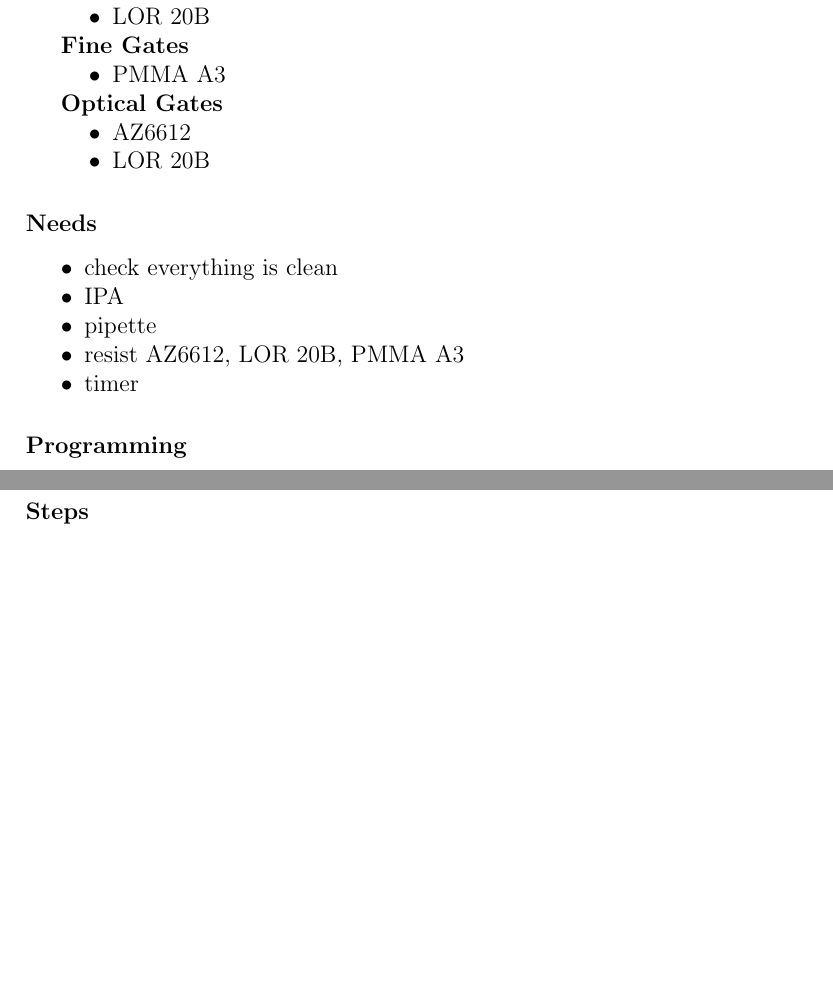
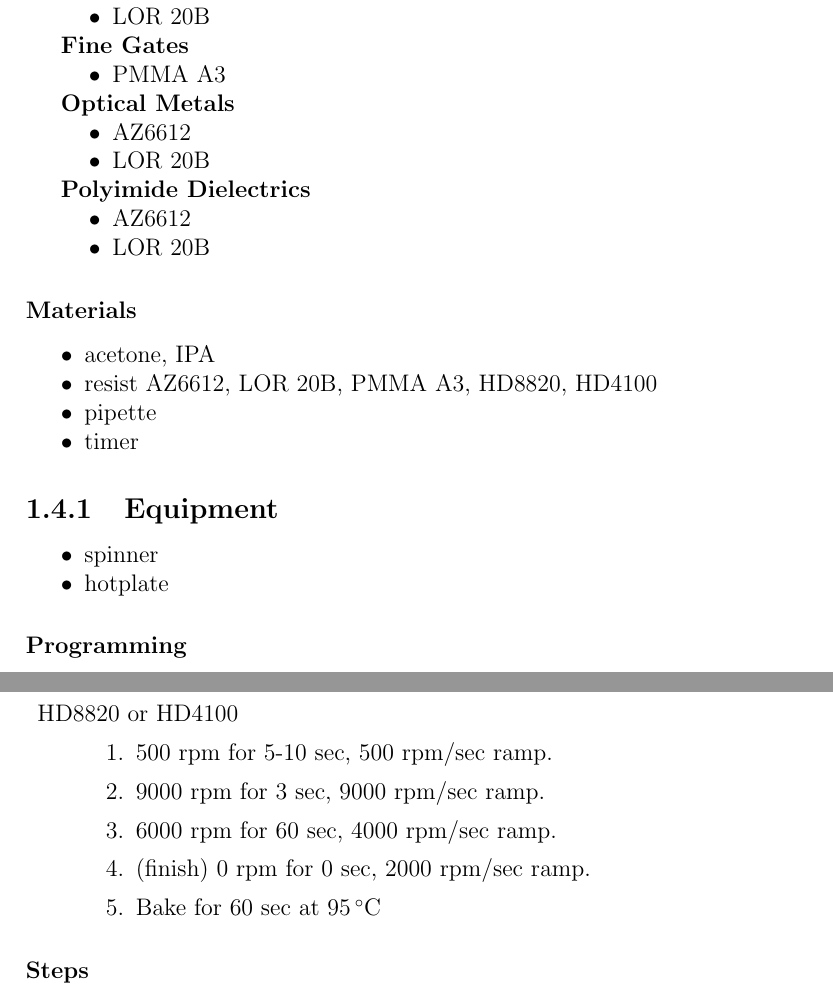
Before and after one commit to spauka/recipe, a LaTeX thesis (recipe.tex, which reads spinner.tex): two parts of pages 11 and 12 of 63 before the commit and two parts of pages 11 and 13 of 64 after it, joined at a grey line, cut so that both start at the same text, the shorter picture padded with empty space. Compiled offline with pdfLaTeX.

Commit message:
Added information for polyimide films

```diff
--- a/spinner.tex
+++ b/spinner.tex
@@ -19,20 +20,30 @@ The resist stacks for various steps of processing are as follows:
   \begin{itemize} [noitemsep, nolistsep]
     \item PMMA A3
   \end{itemize}
-\item[Optical Gates] \hfill
+\item[Optical Metals] \hfill
+  \begin{itemize} [noitemsep, nolistsep]
+    \item AZ6612
+    \item LOR 20B
+  \end{itemize}
+\item[Polyimide Dielectrics] \hfill
   \begin{itemize} [noitemsep, nolistsep]
     \item AZ6612
     \item LOR 20B
   \end{itemize}
 \end{description}
 
-\subsubsection{Needs}
+\subsubsection{Materials}
 \begin{itemize} [noitemsep]
-\item check everything is clean
-\item IPA
+\item acetone, IPA
+\item resist AZ6612, LOR 20B, PMMA A3, HD8820, HD4100
 \item pipette
-\item resist AZ6612, LOR 20B, PMMA A3
 \item timer
+\end{itemize}
+
+\subsection{Equipment}
+\begin{itemize}[noitemsep]
+	\item spinner
+	\item hotplate
 \end{itemize}
 
 \subsubsection{Programming}
@@ -73,6 +84,14 @@ The resist stacks for various steps of processing are as follows:
   \item (finish) 0 rpm for 0 sec, 2000 rpm/sec ramp.
   \item Bake for 90 sec at \SI{180}{\celsius}
   \end{enumerate}
+\item {HD8820 or HD4100}
+  \begin{enumerate}
+  \item 500 rpm for 5-10 sec, 500 rpm/sec ramp.
+  \item 9000 rpm for 3 sec, 9000 rpm/sec ramp.
+  \item 6000 rpm for 60 sec, 4000 rpm/sec ramp.
+  \item (finish) 0 rpm for 0 sec, 2000 rpm/sec ramp.
+  \item Bake for 60 sec at \SI{95}{\celsius}
+  \end{enumerate}
 \end{description}
 
 \subsubsection{Steps}
```
Also changed, not shown: spinner.tex (11 more changed lines).
